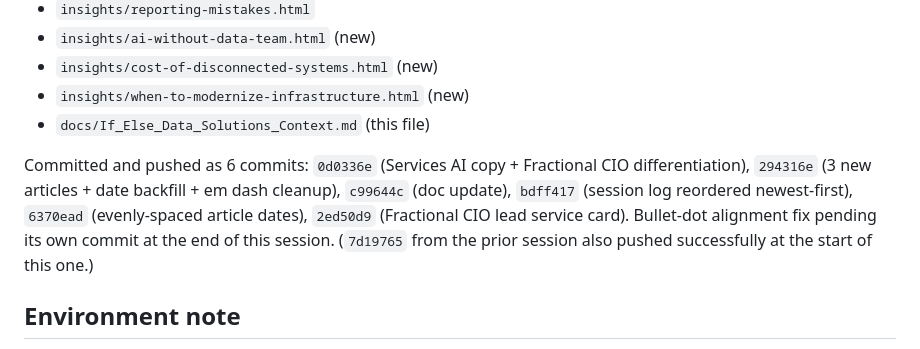
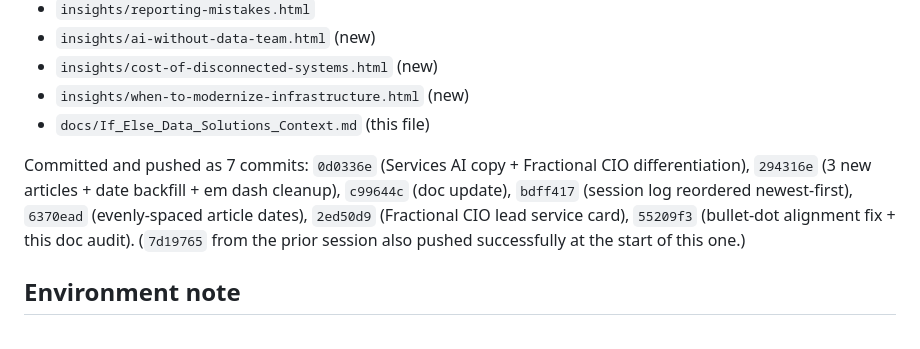
Before and after one commit to ifelse-jeff/if-else-website, a Markdown page: docs/If_Else_Data_Solutions_Context.md, the part around the change. Drawn GitHub-style.

Commit message:
Record final commit hash for bullet-dot fix in session log
Small follow-up: the previous commit's own hash wasn't known until
after it landed, so the session log said "pending." Filled it in.

Co-Authored-By: Claude Sonnet 5 <noreply@anthropic.com>

```diff
--- a/docs/If_Else_Data_Solutions_Context.md
+++ b/docs/If_Else_Data_Solutions_Context.md
@@ -732,13 +732,13 @@ fix that isn't tied to one specific font-size/line-height combination.
 - `insights/when-to-modernize-infrastructure.html` (new)
 - `docs/If_Else_Data_Solutions_Context.md` (this file)
 
-Committed and pushed as 6 commits: `0d0336e` (Services AI copy +
+Committed and pushed as 7 commits: `0d0336e` (Services AI copy +
 Fractional CIO differentiation), `294316e` (3 new articles + date
 backfill + em dash cleanup), `c99644c` (doc update), `bdff417` (session
 log reordered newest-first), `6370ead` (evenly-spaced article dates),
-`2ed50d9` (Fractional CIO lead service card). Bullet-dot alignment fix
-pending its own commit at the end of this session. (`7d19765` from the
-prior session also pushed successfully at the start of this one.)
+`2ed50d9` (Fractional CIO lead service card), `55209f3` (bullet-dot
+alignment fix + this doc audit). (`7d19765` from the prior session also
+pushed successfully at the start of this one.)
 
 ## Environment note
 Same OneDrive-related `ENOENT` issue as the prior session when using
```
